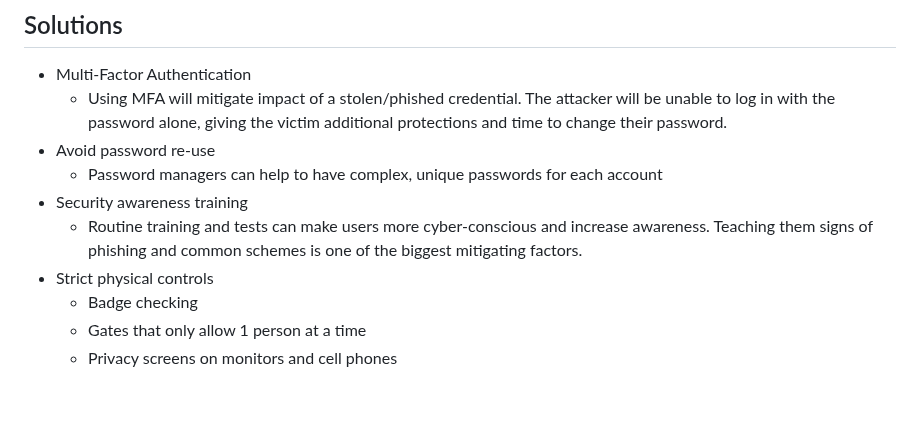
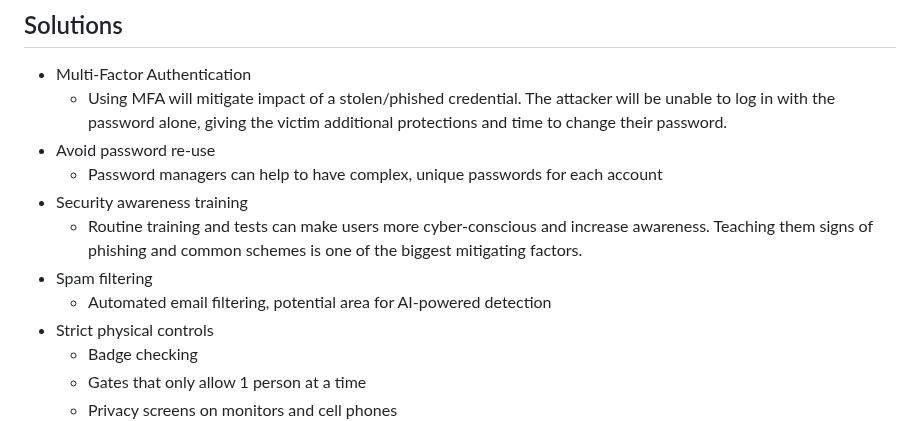
Before and after one commit to timguarino/Human-Factor-In-Cybersecurity, a Markdown page: README.md, the part around the change. GitHub-like rendering; blank space fills up the shorter version.

```diff
--- a/README.md
+++ b/README.md
@@ -88,6 +88,8 @@ In this test scenario, the impact is minimal. The malware is benign and we knew
   - Password managers can help to have complex, unique passwords for each account
 - Security awareness training
   - Routine training and tests can make users more cyber-conscious and increase awareness. Teaching them signs of phishing and common schemes is one of the biggest mitigating factors.
+- Spam filtering
+  - Automated email filtering, potential area for AI-powered detection
 - Strict physical controls
   - Badge checking
   - Gates that only allow 1 person at a time
```
